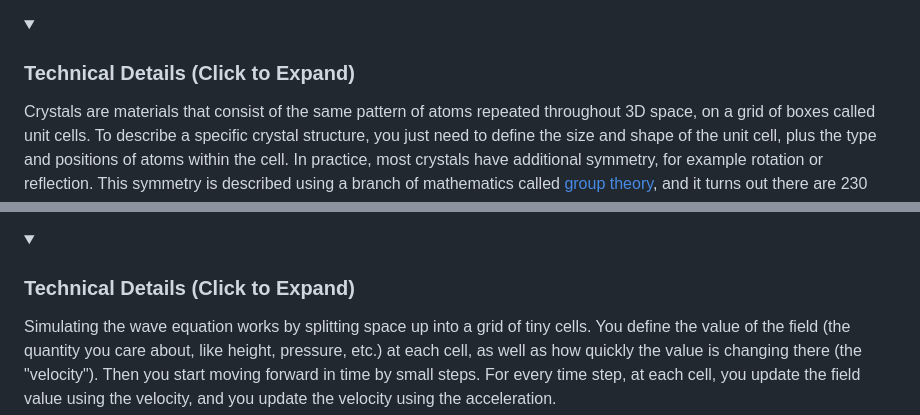
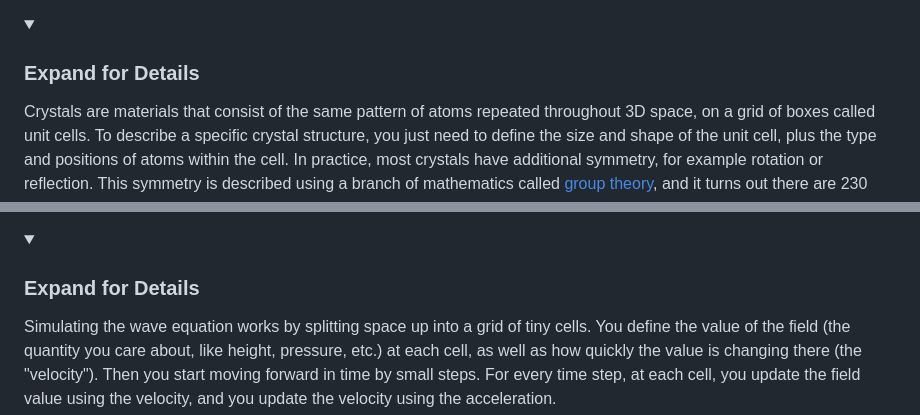
Before and after one commit to scottfredericks/Personal-Website, a Markdown page: src/projects/index.md, 2 parts joined by grey strips. Drawn GitHub-style; folded sections open.

Commit message:
Shorten collapsible section labels

```diff
--- a/src/projects/index.md
+++ b/src/projects/index.md
@@ -63,7 +63,7 @@ This project was my introduction to published academic research, version control
 
 <details>
 
-<summary><h3 style="display: inline-block;">Technical Details (Click to Expand)</h3></summary>
+<summary><h3 style="display: inline-block;">Expand for Details</h3></summary>
 
 Crystals are materials that consist of the same pattern of atoms repeated throughout 3D space, on a grid of boxes called unit cells. To describe a specific crystal structure, you just need to define the size and shape of the unit cell, plus the type and positions of atoms within the cell. In practice, most crystals have additional symmetry, for example rotation or reflection. This symmetry is described using a branch of mathematics called [group theory](https://en.wikipedia.org/wiki/Group_theory), and it turns out there are 230 distinct [space groups](https://en.wikipedia.org/wiki/Space_group) that a crystal structure might fall into.
 
@@ -93,7 +93,7 @@ I've revisited this simulation several times to explore different languages and
 
 <details>
 
-<summary><h3 style="display: inline-block;">Technical Details (Click to Expand)</h3></summary>
+<summary><h3 style="display: inline-block;">Expand for Details</h3></summary>
 
 Simulating the wave equation works by splitting space up into a grid of tiny cells. You define the value of the field (the quantity you care about, like height, pressure, etc.) at each cell, as well as how quickly the value is changing there (the "velocity"). Then you start moving forward in time by small steps. For every time step, at each cell, you update the field value using the velocity, and you update the velocity using the acceleration.
 
```
